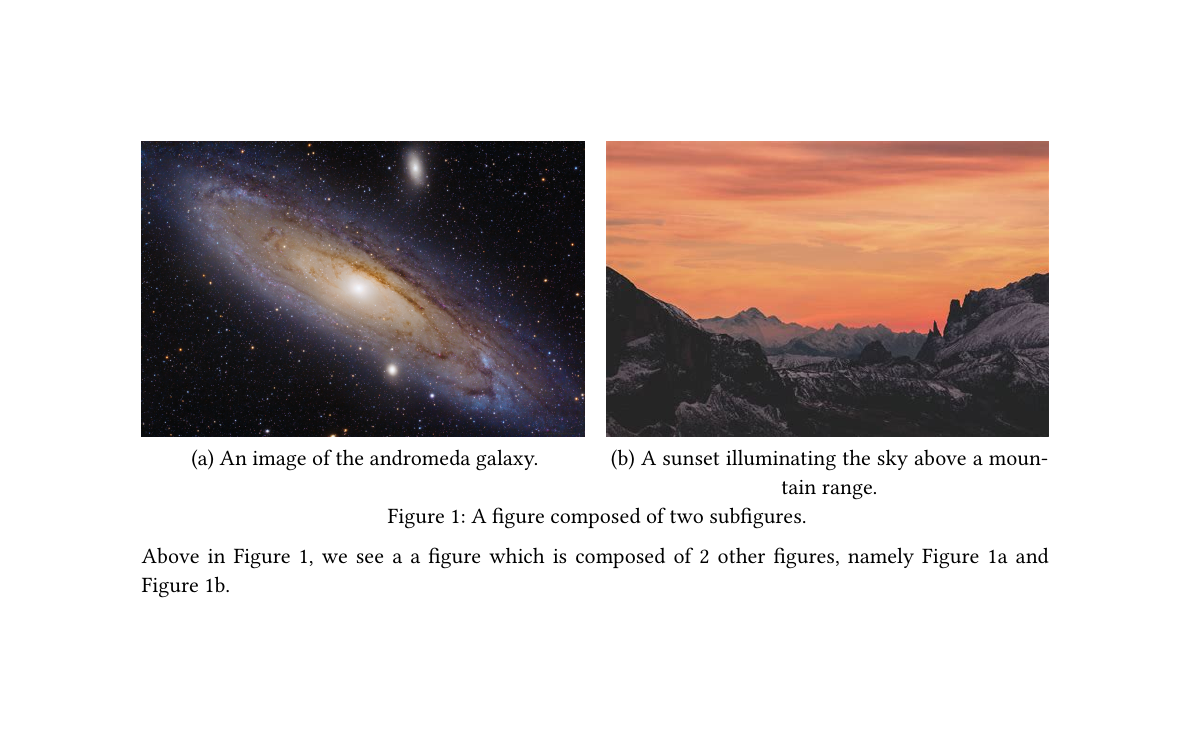
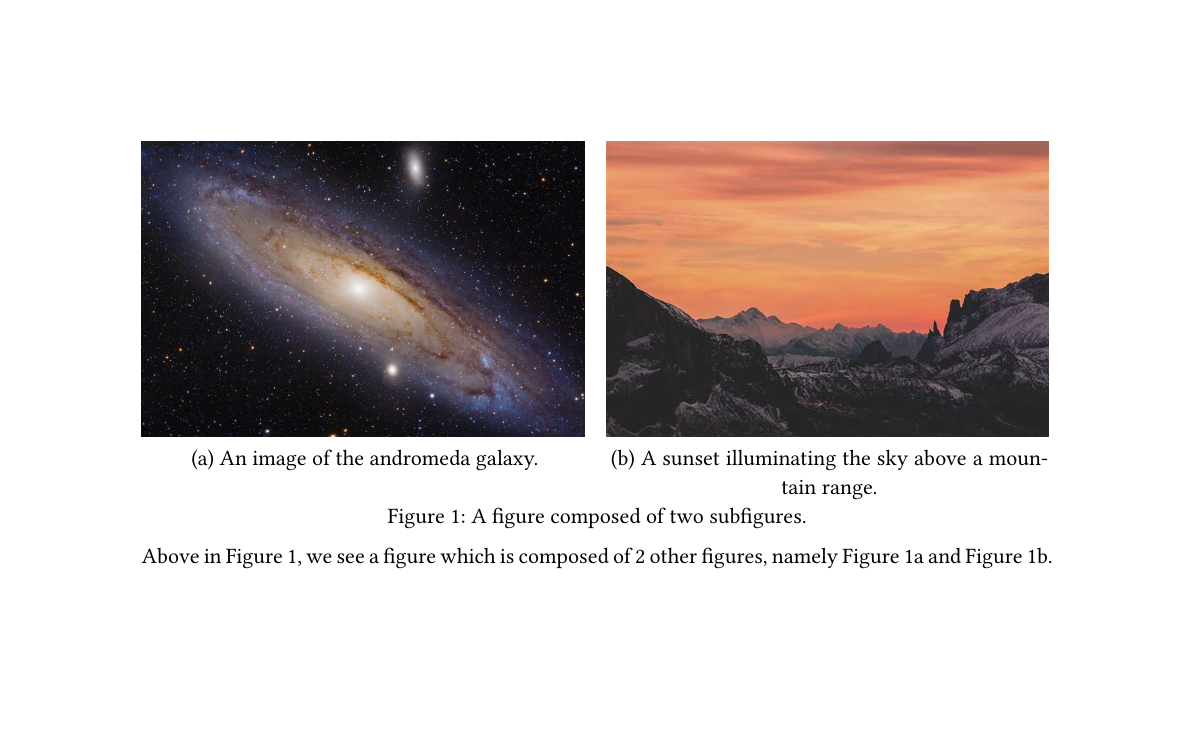
Before and after one commit to tingerrr/subpar, a Typst document (examples/example.typ): the whole page. Compiled offline with Typst 0.15.

```diff
--- a/examples/example.typ
+++ b/examples/example.typ
@@ -16,4 +16,4 @@
   caption: [A figure composed of two subfigures.],
 ) <full>
 
-Above in @full, we see a a figure which is composed of 2 other figures, namely @a and @b.
+Above in @full, we see a figure which is composed of 2 other figures, namely @a and @b.
```
Also changed, not shown: src/lib.typ (+1 -1 lines), CHANGELOG.md, README.md, examples/example.png.
